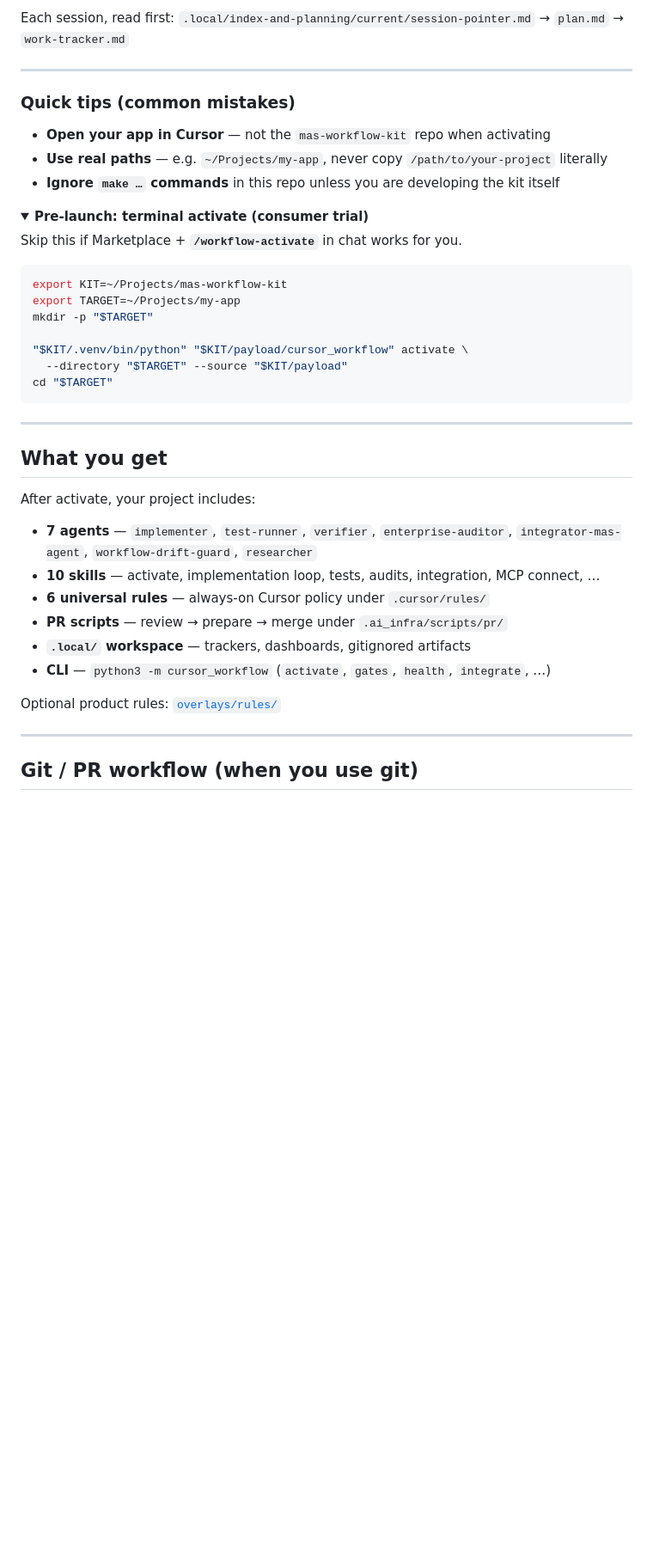
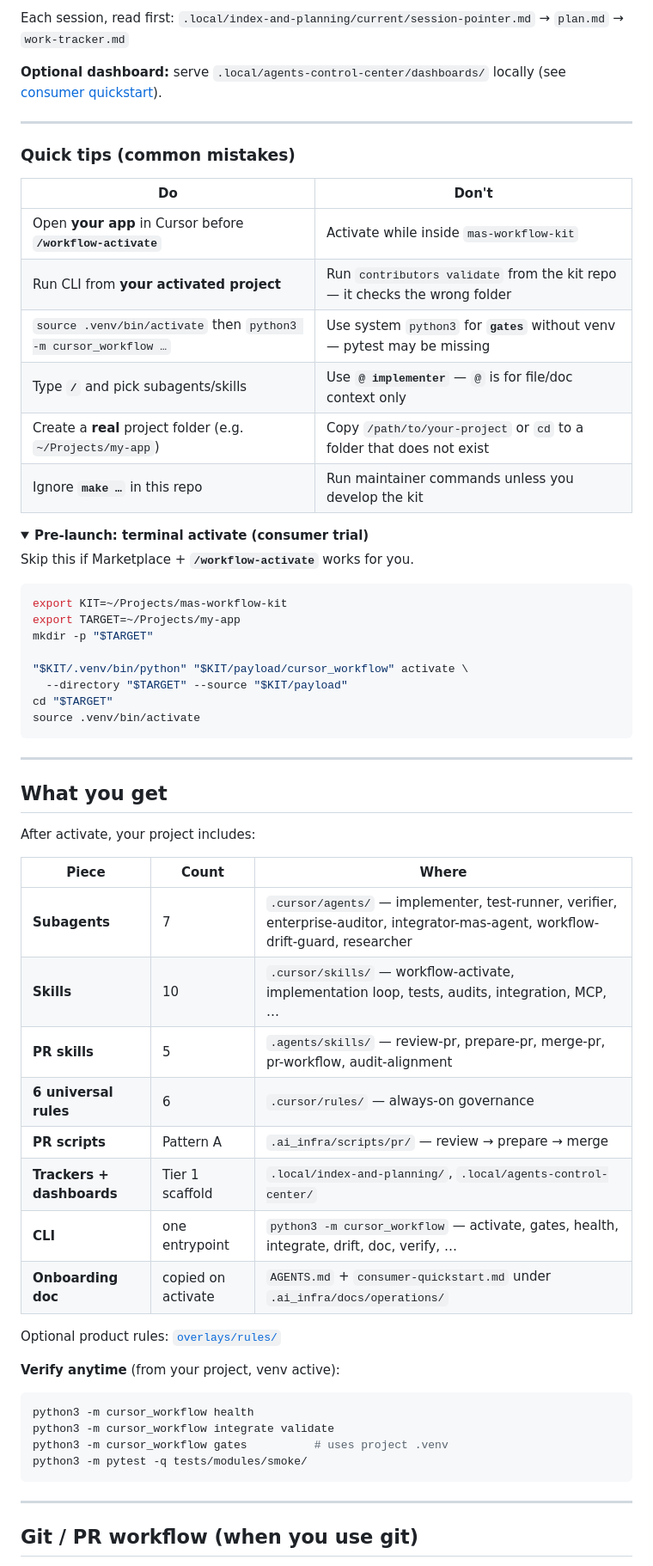
Before and after one commit to SavinRazvan/agent-colony, a Markdown page: README.md, the part around one of its changes. Shown at 86% size. Rendered like a GitHub page; folded sections open; blank space fills up the shorter version.

````diff
--- a/README.md
+++ b/README.md
@@ -61,18 +67,25 @@ Expected: `contributors validate: PASS`. Required before your first git commit o
 
 Each session, read first: `.local/index-and-planning/current/session-pointer.md` → `plan.md` → `work-tracker.md`
+
+**Optional dashboard:** serve `.local/agents-control-center/dashboards/` locally (see [consumer quickstart](.ai_infra/docs/operations/consumer-quickstart.md)).
 
 ---
 
 ### Quick tips (common mistakes)
 
-- **Open your app in Cursor** — not the `mas-workflow-kit` repo when activating
-- **Use real paths** — e.g. `~/Projects/my-app`, never copy `/path/to/your-project` literally
-- **Ignore `make …` commands** in this repo unless you are developing the kit itself
+| Do | Don't |
+|----|-------|
+| Open **your app** in Cursor before **`/workflow-activate`** | Activate while inside `mas-workflow-kit` |
+| Run CLI from **your activated project** | Run `contributors validate` from the kit repo — it checks the wrong folder |
+| `source .venv/bin/activate` then `python3 -m cursor_workflow …` | Use system `python3` for **`gates`** without venv — pytest may be missing |
+| Type **`/`** and pick subagents/skills | Use **`@ implementer`** — `@` is for file/doc context only |
+| Create a **real** project folder (e.g. `~/Projects/my-app`) | Copy `/path/to/your-project` or `cd` to a folder that does not exist |
+| Ignore **`make …`** in this repo | Run maintainer commands unless you develop the kit |
 
 <details>
 <summary><strong>Pre-launch: terminal activate (consumer trial)</strong></summary>
 
-Skip this if Marketplace + **`/workflow-activate`** in chat works for you.
+Skip this if Marketplace + **`/workflow-activate`** works for you.
 
 ```bash
 export KIT=~/Projects/mas-workflow-kit
@@ -82,6 +95,7 @@ mkdir -p "$TARGET"
 "$KIT/.venv/bin/python" "$KIT/payload/cursor_workflow" activate \
   --directory "$TARGET" --source "$KIT/payload"
 cd "$TARGET"
+source .venv/bin/activate
 ```
 
 </details>
@@ -92,14 +106,27 @@ cd "$TARGET"
 
 After activate, your project includes:
 
-- **7 agents** — `implementer`, `test-runner`, `verifier`, `enterprise-auditor`, `integrator-mas-agent`, `workflow-drift-guard`, `researcher`
-- **10 skills** — activate, implementation loop, tests, audits, integration, MCP connect, …
-- **6 universal rules** — always-on Cursor policy under `.cursor/rules/`
-- **PR scripts** — review → prepare → merge under `.ai_infra/scripts/pr/`
-- **`.local/` workspace** — trackers, dashboards, gitignored artifacts
-- **CLI** — `python3 -m cursor_workflow` (`activate`, `gates`, `health`, `integrate`, …)
+| Piece | Count | Where |
+|-------|-------|--------|
+| **Subagents** | 7 | `.cursor/agents/` — implementer, test-runner, verifier, enterprise-auditor, integrator-mas-agent, workflow-drift-guard, researcher |
+| **Skills** | 10 | `.cursor/skills/` — workflow-activate, implementation loop, tests, audits, integration, MCP, … |
+| **PR skills** | 5 | `.agents/skills/` — review-pr, prepare-pr, merge-pr, pr-workflow, audit-alignment |
+| **6 universal rules** | 6 | `.cursor/rules/` — always-on governance |
+| **PR scripts** | Pattern A | `.ai_infra/scripts/pr/` — review → prepare → merge |
+| **Trackers + dashboards** | Tier 1 scaffold | `.local/index-and-planning/`, `.local/agents-control-center/` |
+| **CLI** | one entrypoint | `python3 -m cursor_workflow` — activate, gates, health, integrate, drift, doc, verify, … |
+| **Onboarding doc** | copied on activate | `AGENTS.md` + `consumer-quickstart.md` under `.ai_infra/docs/operations/` |
 
 Optional product rules: [`overlays/rules/`](overlays/README.md)
+
+**Verify anytime** (from your project, venv active):
+
+```bash
+python3 -m cursor_workflow health
+python3 -m cursor_workflow integrate validate
+python3 -m cursor_workflow gates          # uses project .venv
+python3 -m pytest -q tests/modules/smoke/
+```
 
 ---
 
````
Also changed, not shown: other parts of README.md (+29 -20 lines).
